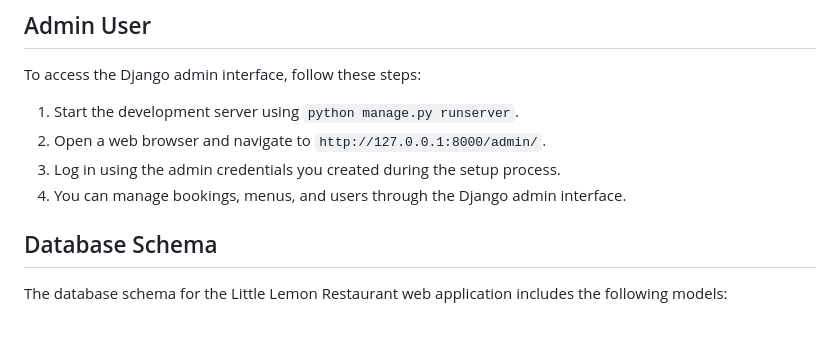
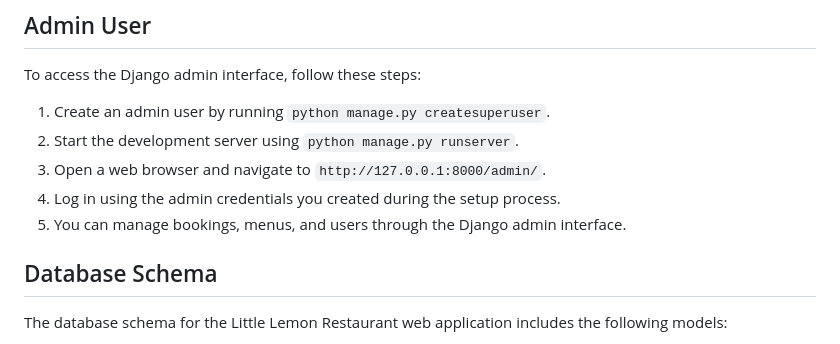
Before and after one commit to reubenbradley/meta-backend-capstone, a Markdown page: README.md, the part around the change. Drawn GitHub-style.

Commit message:
update superuser instructions

```diff
--- a/README.md
+++ b/README.md
@@ -86,10 +86,11 @@ Open a web browser and navigate to `http://127.0.0.1:8000/` to access the Little
 
 To access the Django admin interface, follow these steps:
 
-1. Start the development server using `python manage.py runserver`.
-2. Open a web browser and navigate to `http://127.0.0.1:8000/admin/`.
-3. Log in using the admin credentials you created during the setup process.
-4. You can manage bookings, menus, and users through the Django admin interface.
+1. Create an admin user by running `python manage.py createsuperuser`.
+2. Start the development server using `python manage.py runserver`.
+3. Open a web browser and navigate to `http://127.0.0.1:8000/admin/`.
+4. Log in using the admin credentials you created during the setup process.
+5. You can manage bookings, menus, and users through the Django admin interface.
 
 ## Database Schema
 
```
